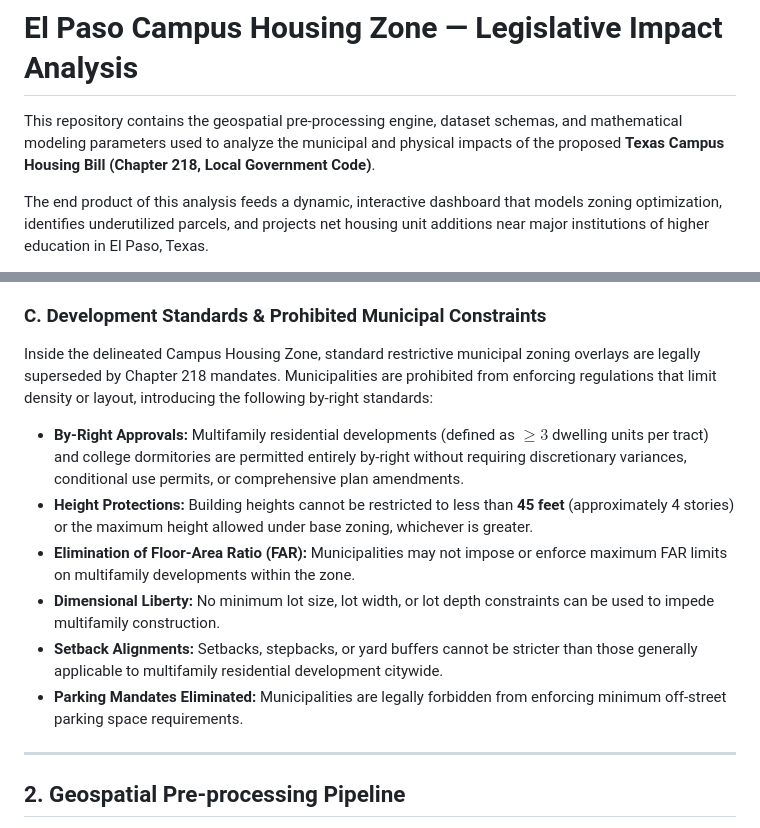
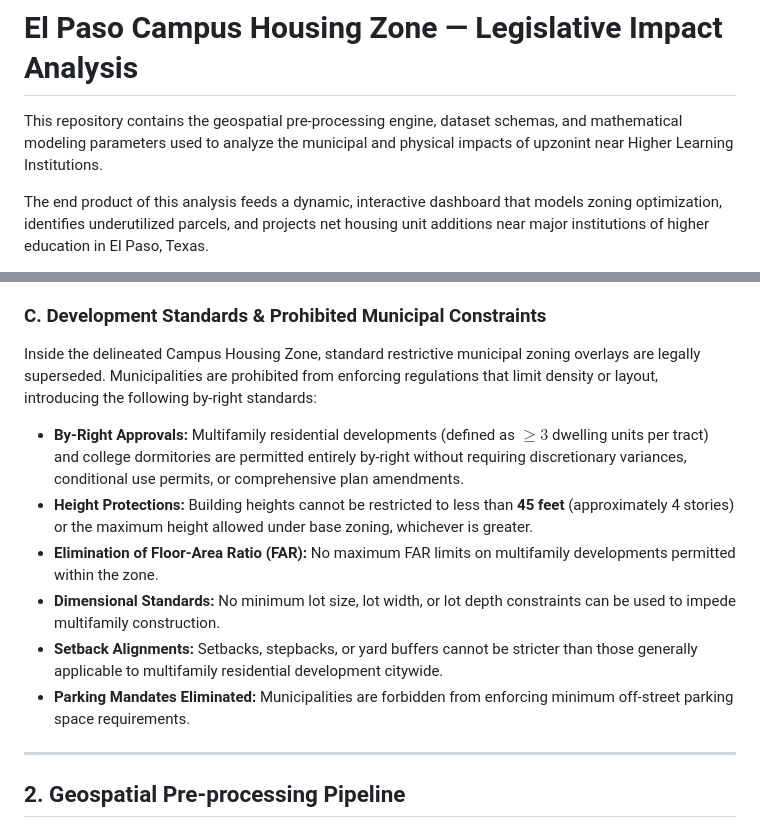
Before and after one commit to hoffmanap/campushousing, a Markdown page: README.md, 2 parts joined by grey strips. Drawn GitHub-style.

```diff
--- a/README.md
+++ b/README.md
@@ -1,6 +1,6 @@
 # El Paso Campus Housing Zone — Legislative Impact Analysis
 
-This repository contains the geospatial pre-processing engine, dataset schemas, and mathematical modeling parameters used to analyze the municipal and physical impacts of the proposed **Texas Campus Housing Bill (Chapter 218, Local Government Code)**.
+This repository contains the geospatial pre-processing engine, dataset schemas, and mathematical modeling parameters used to analyze the municipal and physical impacts of upzonint near Higher Learning Institutions.
 
 The end product of this analysis feeds a dynamic, interactive dashboard that models zoning optimization, identifies underutilized parcels, and projects net housing unit additions near major institutions of higher education in El Paso, Texas.
 
@@ -22,13 +22,13 @@ The designated impact zone is calculated automatically for each eligible campus
 2. A distance radius from the campus boundary equal to the radius ($r$) of a perfect circle whose total area matches the exact total land acreage of that specific campus ($Area = \pi r^2$).
 
 ### C. Development Standards & Prohibited Municipal Constraints
-Inside the delineated Campus Housing Zone, standard restrictive municipal zoning overlays are legally superseded by Chapter 218 mandates. Municipalities are prohibited from enforcing regulations that limit density or layout, introducing the following by-right standards:
+Inside the delineated Campus Housing Zone, standard restrictive municipal zoning overlays are legally superseded. Municipalities are prohibited from enforcing regulations that limit density or layout, introducing the following by-right standards:
 * **By-Right Approvals:** Multifamily residential developments (defined as $\ge 3$ dwelling units per tract) and college dormitories are permitted entirely by-right without requiring discretionary variances, conditional use permits, or comprehensive plan amendments.
 * **Height Protections:** Building heights cannot be restricted to less than **45 feet** (approximately 4 stories) or the maximum height allowed under base zoning, whichever is greater.
-* **Elimination of Floor-Area Ratio (FAR):** Municipalities may not impose or enforce maximum FAR limits on multifamily developments within the zone.
-* **Dimensional Liberty:** No minimum lot size, lot width, or lot depth constraints can be used to impede multifamily construction.
+* **Elimination of Floor-Area Ratio (FAR):** No maximum FAR limits on multifamily developments permitted within the zone.
+* **Dimensional Standards:** No minimum lot size, lot width, or lot depth constraints can be used to impede multifamily construction.
 * **Setback Alignments:** Setbacks, stepbacks, or yard buffers cannot be stricter than those generally applicable to multifamily residential development citywide.
-* **Parking Mandates Eliminated:** Municipalities are legally forbidden from enforcing minimum off-street parking space requirements.
+* **Parking Mandates Eliminated:** Municipalities are forbidden from enforcing minimum off-street parking space requirements.
 
 ---
 
```
